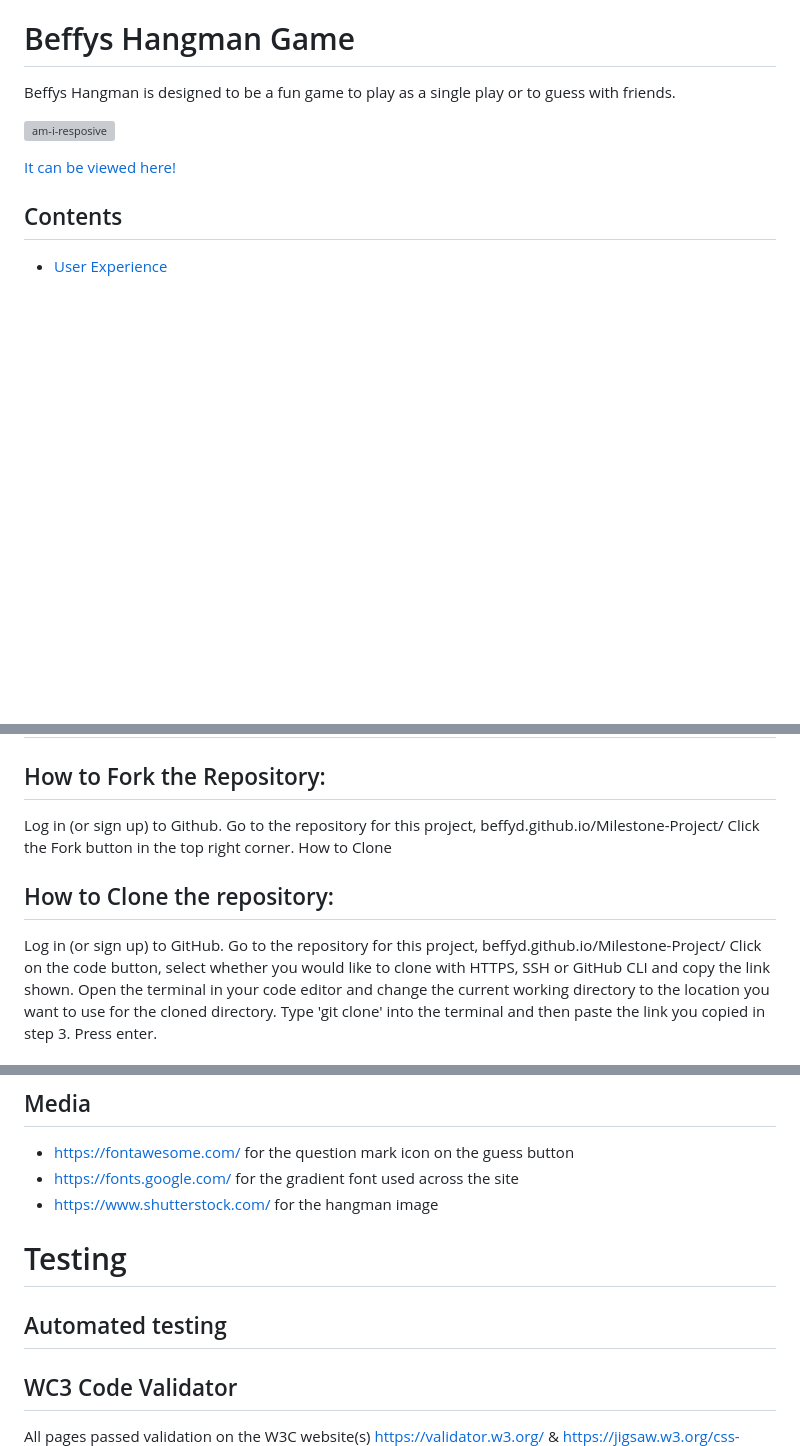
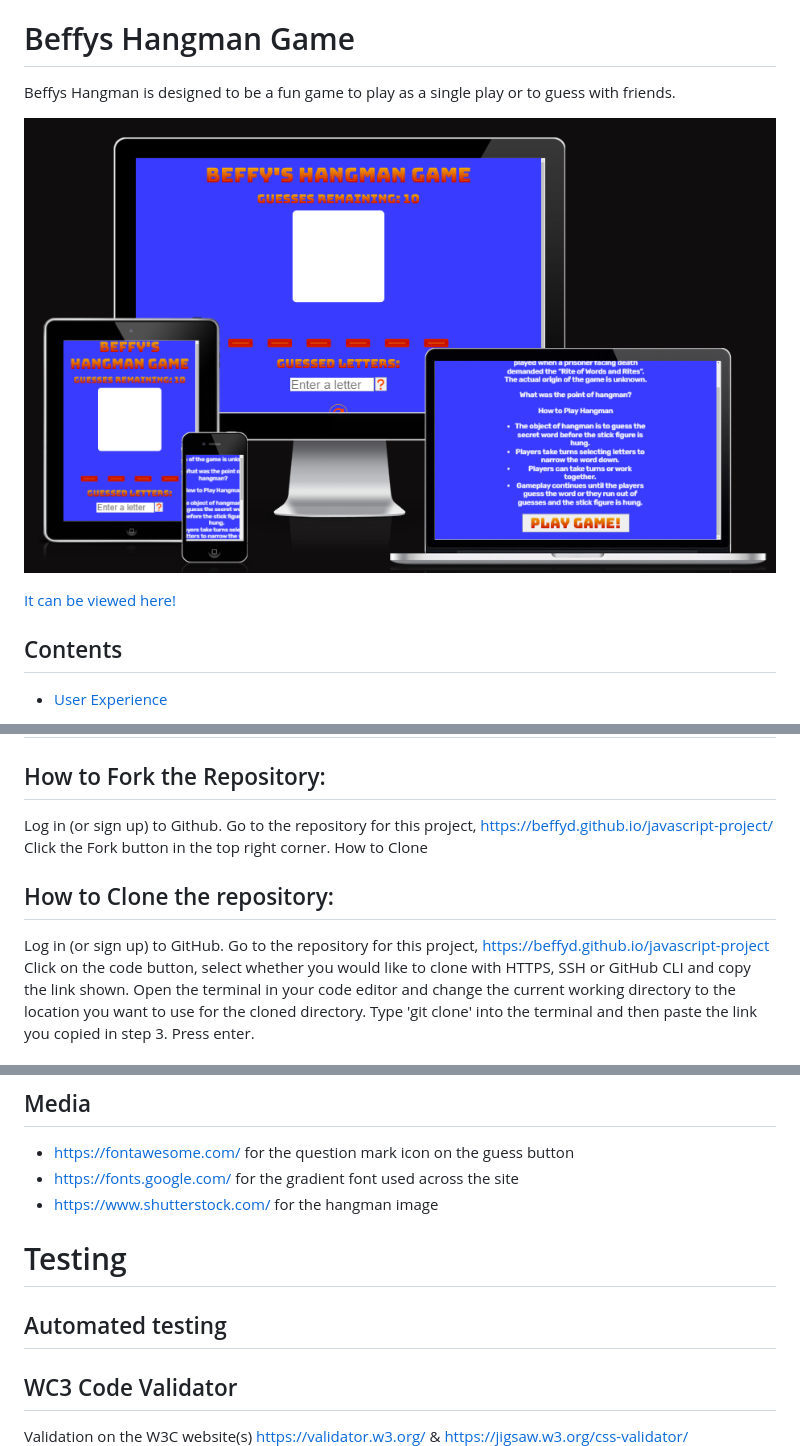
Before and after one commit to beffyd/javascript-project, a Markdown page: README.md, 3 parts joined by grey strips. Rendered like a GitHub page; pictures changed too: assets/imgs/amiresponsive.png (added); blank space fills up the shorter version; grey boxes are pictures that could not be loaded.

Commit message:
readme validation add

```diff
--- a/README.md
+++ b/README.md
@@ -2,7 +2,7 @@
 
 Beffys Hangman is designed to be a fun game to play as a single play or to guess with friends.
 
-![am-i-resposive](/)
+![am-i-resposive](/assets/imgs/amiresponsive.png)
 
 [It can be viewed here!](https://beffyd.github.io/javascript-project/)
 
@@ -142,14 +142,14 @@ Click Save. Your live Github Pages site is now deployed at the URL shown.
 ## How to Fork the Repository:
 
 Log in (or sign up) to Github.
-Go to the repository for this project, beffyd.github.io/Milestone-Project/
+Go to the repository for this project, https://beffyd.github.io/javascript-project/
 Click the Fork button in the top right corner.
 How to Clone
 
 ## How to Clone the repository:
 
 Log in (or sign up) to GitHub.
-Go to the repository for this project, beffyd.github.io/Milestone-Project/
+Go to the repository for this project, https://beffyd.github.io/javascript-project
 Click on the code button, select whether you would like to clone with HTTPS, SSH or GitHub CLI and copy the link shown.
 Open the terminal in your code editor and change the current working directory to the location you want to use for the cloned directory.
 Type 'git clone' into the terminal and then paste the link you copied in step 3. Press enter.
@@ -168,7 +168,7 @@ The facts about hangman on the landing page were found on google.
 
 * https://fontawesome.com/ for the question mark icon on the guess button
 * https://fonts.google.com/ for the gradient font used across the site
-*  https://www.shutterstock.com/ for the hangman image
+* https://www.shutterstock.com/ for the hangman image
 
 # Testing
 
@@ -176,6 +176,6 @@ The facts about hangman on the landing page were found on google.
 
 ## WC3 Code Validator
 
-All pages passed validation on the W3C website(s)
+Validation on the W3C website(s)
 https://validator.w3.org/ & https://jigsaw.w3.org/css-validator/
 
```
Also changed, not shown: other parts of README.md (+7 -3 lines), assets/imgs/css-validation..png (added), assets/imgs/gamehtml-validation.png (added), assets/imgs/indexhtml-validation..png (added), assets/imgs/javascript-validation..png (added).
